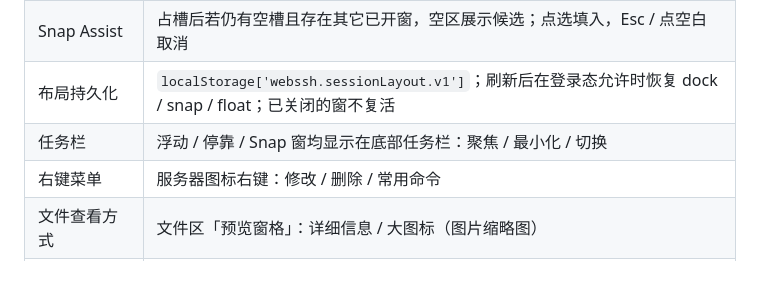
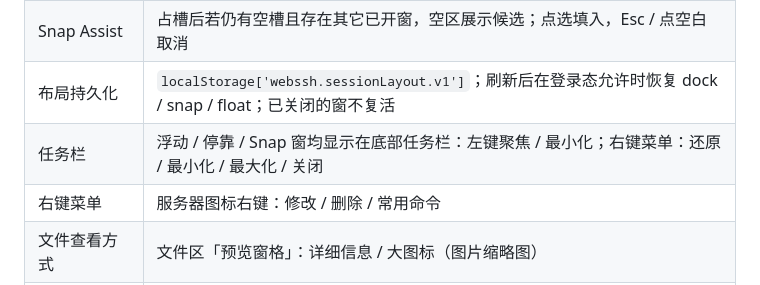
Before and after one commit to terrybg/webssh, a Markdown page: README.md, the part around the change. Rendered like a GitHub page.

Commit message:
docs: 补充任务栏右键窗口菜单说明

```diff
--- a/README.md
+++ b/README.md
@@ -48,7 +48,7 @@ mvn spring-boot:run
 | Win11 布局选择器 | 悬停最大化按钮弹出布局板（两栏、三栏、四格等），点格落入对应槽位 |
 | Snap Assist | 占槽后若仍有空槽且存在其它已开窗，空区展示候选；点选填入，Esc / 点空白取消 |
 | 布局持久化 | `localStorage['webssh.sessionLayout.v1']`；刷新后在登录态允许时恢复 dock / snap / float；已关闭的窗不复活 |
-| 任务栏 | 浮动 / 停靠 / Snap 窗均显示在底部任务栏：聚焦 / 最小化 / 切换 |
+| 任务栏 | 浮动 / 停靠 / Snap 窗均显示在底部任务栏：左键聚焦 / 最小化；右键菜单：还原 / 最小化 / 最大化 / 关闭 |
 | 右键菜单 | 服务器图标右键：修改 / 删除 / 常用命令 |
 | 文件查看方式 | 文件区「预览窗格」：详细信息 / 大图标（图片缩略图） |
 | 通用 / 本机命令 | 弹窗 CRUD；首次启动从 `dict.json` 导入通用命令 |
```
